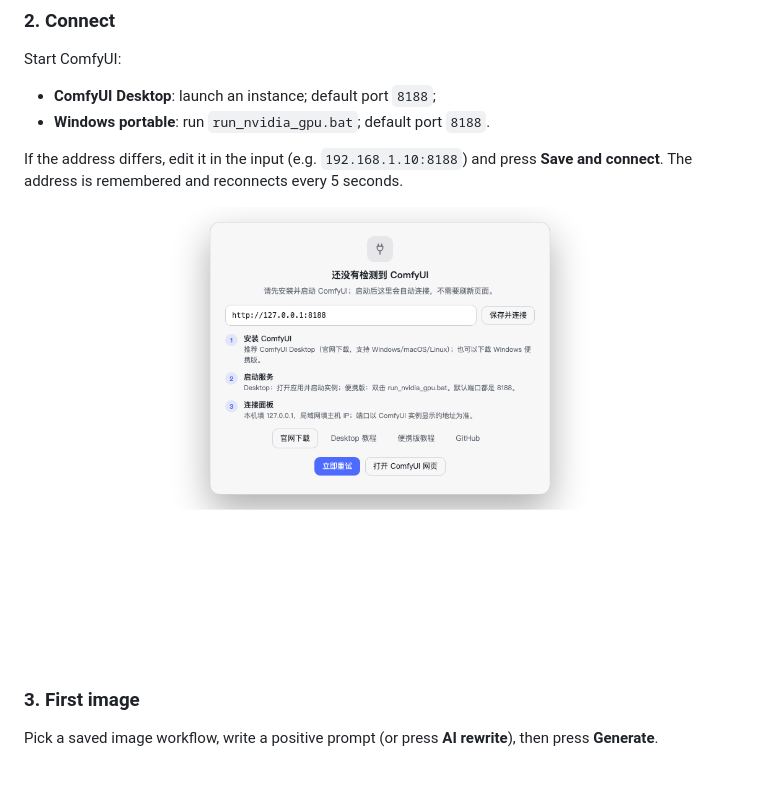
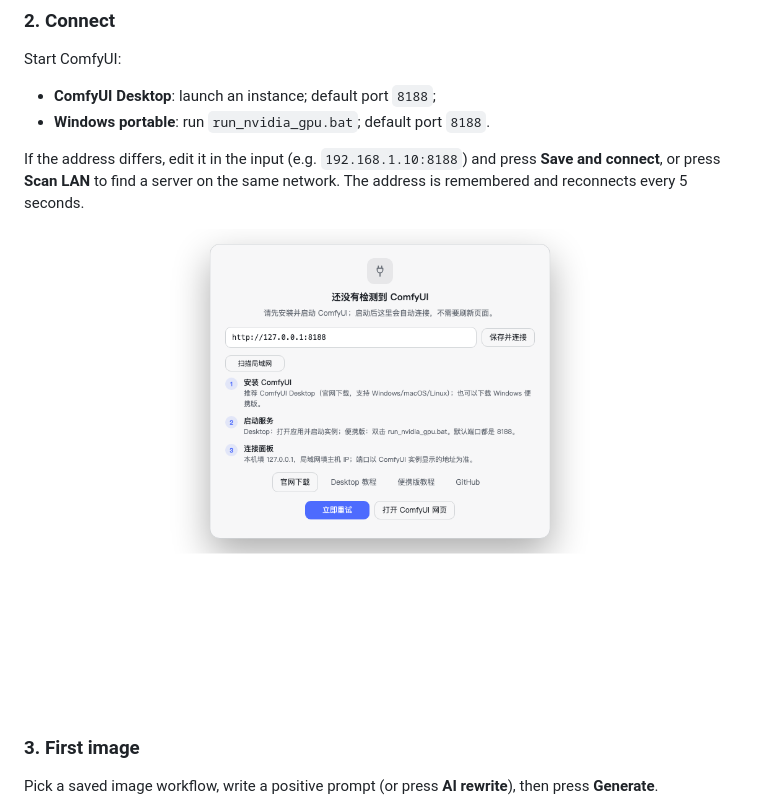
Before and after one commit to xingyeai23/dsh-comfyui-studio, a Markdown page: README.en.md, the part around the change. Drawn GitHub-style; pictures changed too: docs/screenshot-offline.png; blank space fills up the shorter version.

```diff
--- a/README.en.md
+++ b/README.en.md
@@ -52,7 +52,7 @@ Start ComfyUI:
 - **ComfyUI Desktop**: launch an instance; default port `8188`;
 - **Windows portable**: run `run_nvidia_gpu.bat`; default port `8188`.
 
-If the address differs, edit it in the input (e.g. `192.168.1.10:8188`) and press **Save and connect**. The address is remembered and reconnects every 5 seconds.
+If the address differs, edit it in the input (e.g. `192.168.1.10:8188`) and press **Save and connect**, or press **Scan LAN** to find a server on the same network. The address is remembered and reconnects every 5 seconds.
 
 ![First run](https://raw.githubusercontent.com/xingyeai23/dsh-comfyui-studio/main/docs/screenshot-offline.png)
 
```
Also changed, not shown: CHANGELOG.md (+6 -0 lines), README.md (+1 -1 lines), 4 other files.
